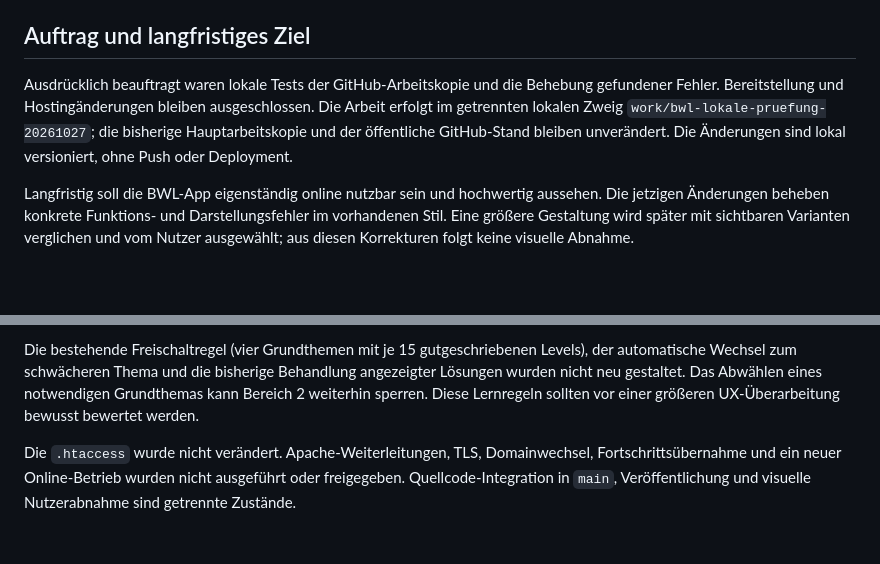
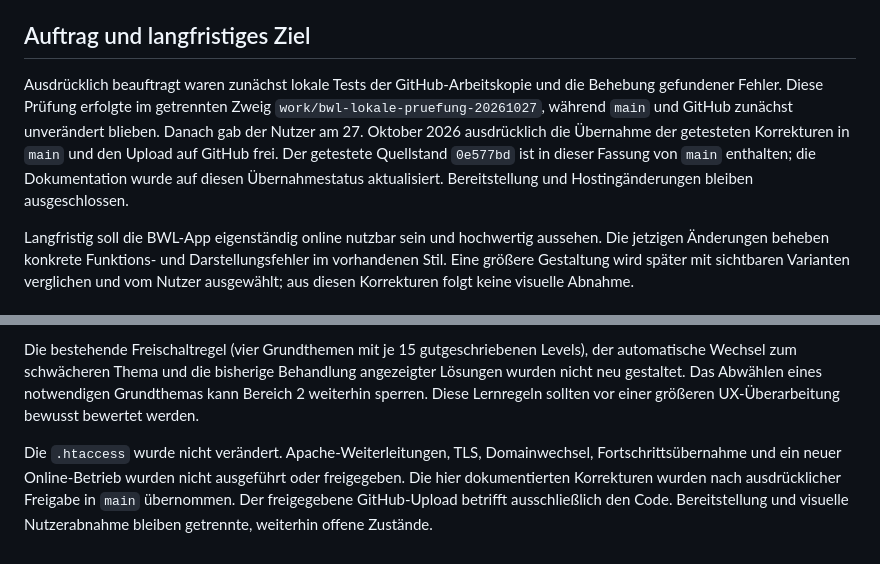
Before and after one commit to Hhhhhhhhhhhh12/bwl-app, a Markdown page: docs/LOKALE_PRUEFUNG.md, 2 parts joined by grey strips. Drawn GitHub-style; blank space fills up the shorter version.

Commit message:
Document approved integration of locally tested corrections into main

```diff
--- a/docs/LOKALE_PRUEFUNG.md
+++ b/docs/LOKALE_PRUEFUNG.md
@@ -4,7 +4,7 @@ Stand: 27. Oktober 2026. Ausgangspunkt: GitHub-Quellstand `d72f7c8`.
 
 ## Auftrag und langfristiges Ziel
 
-Ausdrücklich beauftragt waren lokale Tests der GitHub-Arbeitskopie und die Behebung gefundener Fehler. Bereitstellung und Hostingänderungen bleiben ausgeschlossen. Die Arbeit erfolgt im getrennten lokalen Zweig `work/bwl-lokale-pruefung-20261027`; die bisherige Hauptarbeitskopie und der öffentliche GitHub-Stand bleiben unverändert. Die Änderungen sind lokal versioniert, ohne Push oder Deployment.
+Ausdrücklich beauftragt waren zunächst lokale Tests der GitHub-Arbeitskopie und die Behebung gefundener Fehler. Diese Prüfung erfolgte im getrennten Zweig `work/bwl-lokale-pruefung-20261027`, während `main` und GitHub zunächst unverändert blieben. Danach gab der Nutzer am 27. Oktober 2026 ausdrücklich die Übernahme der getesteten Korrekturen in `main` und den Upload auf GitHub frei. Der getestete Quellstand `0e577bd` ist in dieser Fassung von `main` enthalten; die Dokumentation wurde auf diesen Übernahmestatus aktualisiert. Bereitstellung und Hostingänderungen bleiben ausgeschlossen.
 
 Langfristig soll die BWL-App eigenständig online nutzbar sein und hochwertig aussehen. Die jetzigen Änderungen beheben konkrete Funktions- und Darstellungsfehler im vorhandenen Stil. Eine größere Gestaltung wird später mit sichtbaren Varianten verglichen und vom Nutzer ausgewählt; aus diesen Korrekturen folgt keine visuelle Abnahme.
 
@@ -52,4 +52,4 @@ Die Prüfung der angegebenen Aufgabenlösungen belegt die Verbindung zwischen Au
 
 Die bestehende Freischaltregel (vier Grundthemen mit je 15 gutgeschriebenen Levels), der automatische Wechsel zum schwächeren Thema und die bisherige Behandlung angezeigter Lösungen wurden nicht neu gestaltet. Das Abwählen eines notwendigen Grundthemas kann Bereich 2 weiterhin sperren. Diese Lernregeln sollten vor einer größeren UX-Überarbeitung bewusst bewertet werden.
 
-Die `.htaccess` wurde nicht verändert. Apache-Weiterleitungen, TLS, Domainwechsel, Fortschrittsübernahme und ein neuer Online-Betrieb wurden nicht ausgeführt oder freigegeben. Quellcode-Integration in `main`, Veröffentlichung und visuelle Nutzerabnahme sind getrennte Zustände.
+Die `.htaccess` wurde nicht verändert. Apache-Weiterleitungen, TLS, Domainwechsel, Fortschrittsübernahme und ein neuer Online-Betrieb wurden nicht ausgeführt oder freigegeben. Die hier dokumentierten Korrekturen wurden nach ausdrücklicher Freigabe in `main` übernommen. Der freigegebene GitHub-Upload betrifft ausschließlich den Code. Bereitstellung und visuelle Nutzerabnahme bleiben getrennte, weiterhin offene Zustände.
```
